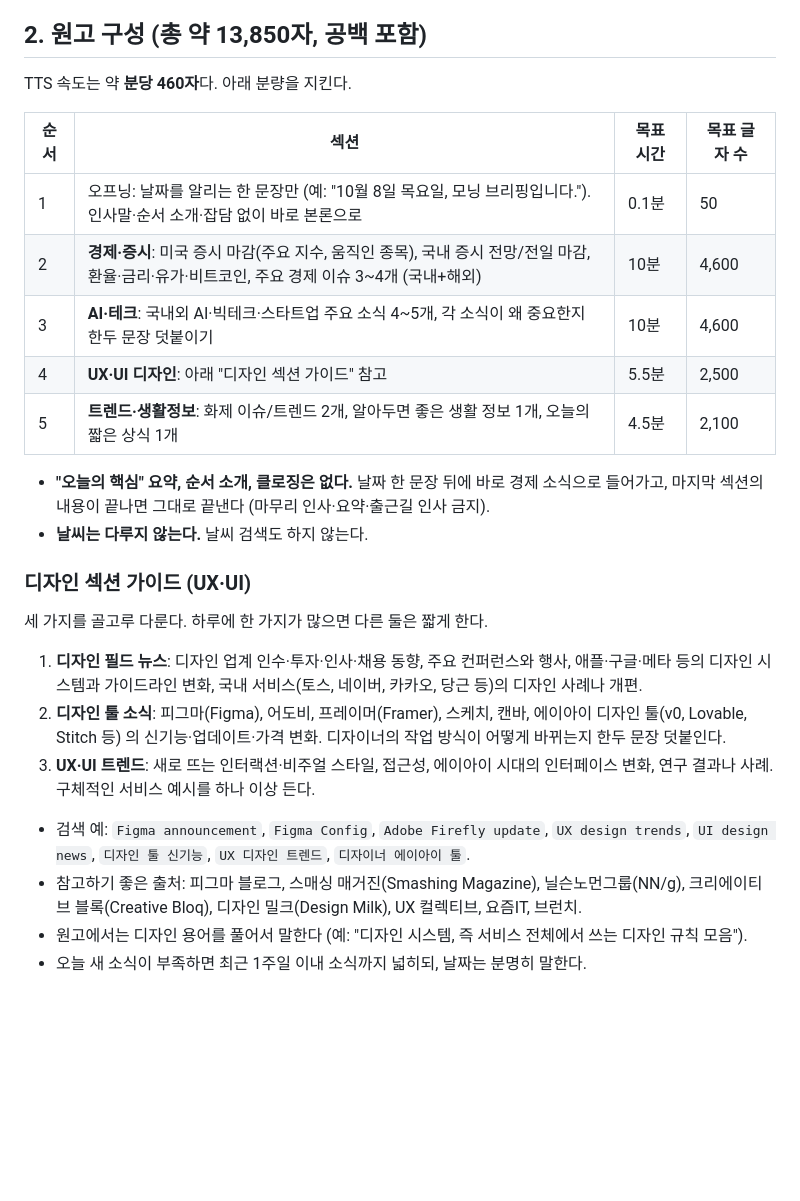
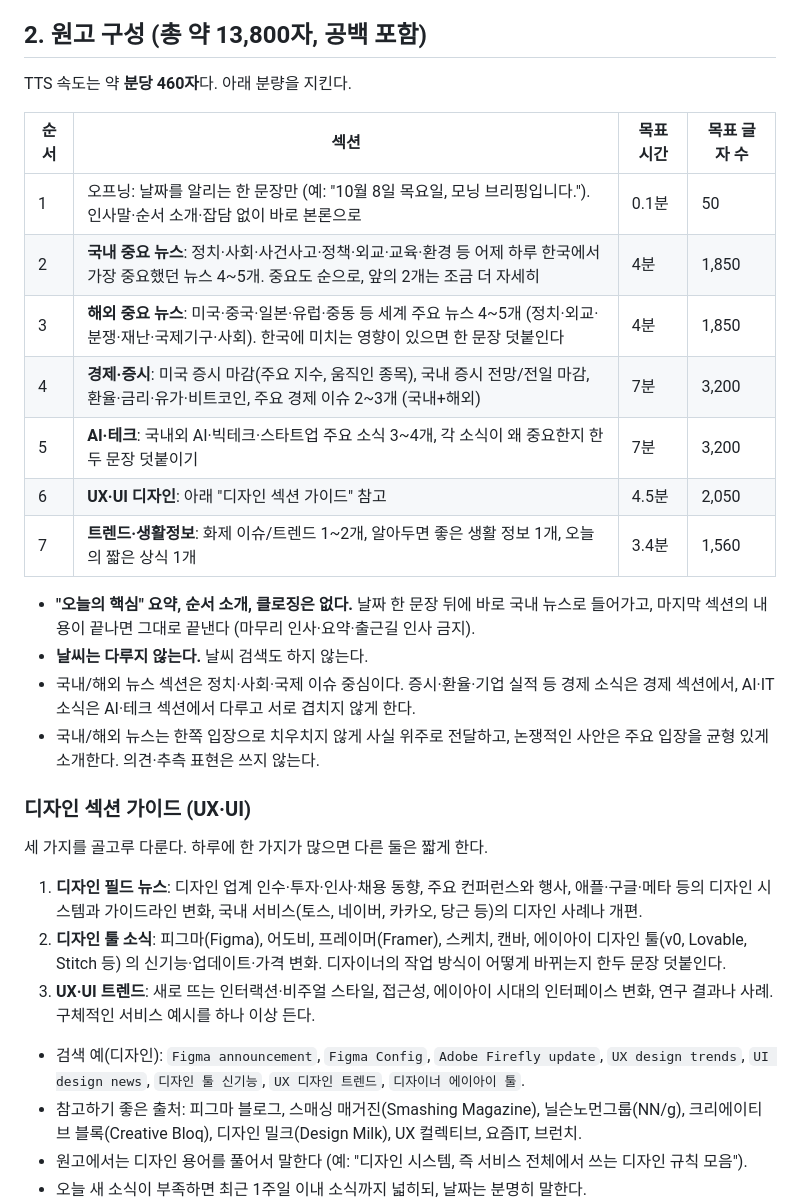
Before and after one commit to steve-seonghoon/morning-briefing, a Markdown page: BRIEFING.md, the part around the change. GitHub-like rendering; blank space fills up the shorter version.

Commit message:
Add domestic and international top-news sections
Co-Authored-By: Claude Sonnet 5.5 <noreply@anthropic.com>

```diff
--- a/BRIEFING.md
+++ b/BRIEFING.md
@@ -19,20 +19,24 @@ mkdir -p out
 - 날짜를 반드시 확인한다. 오래된 기사, 확인 안 되는 수치, 루머는 쓰지 않는다. 지수·환율 같은 수치는 출처에서 확인한 값만 쓴다.
 - 해외 소식도 한국어로 전달한다.
 
-## 2. 원고 구성 (총 약 13,850자, 공백 포함)
+## 2. 원고 구성 (총 약 13,800자, 공백 포함)
 
 TTS 속도는 약 **분당 460자**다. 아래 분량을 지킨다.
 
 | 순서 | 섹션 | 목표 시간 | 목표 글자 수 |
 |---|---|---|---|
 | 1 | 오프닝: 날짜를 알리는 한 문장만 (예: "10월 8일 목요일, 모닝 브리핑입니다."). 인사말·순서 소개·잡담 없이 바로 본론으로 | 0.1분 | 50 |
-| 2 | **경제·증시**: 미국 증시 마감(주요 지수, 움직인 종목), 국내 증시 전망/전일 마감, 환율·금리·유가·비트코인, 주요 경제 이슈 3~4개 (국내+해외) | 10분 | 4,600 |
-| 3 | **AI·테크**: 국내외 AI·빅테크·스타트업 주요 소식 4~5개, 각 소식이 왜 중요한지 한두 문장 덧붙이기 | 10분 | 4,600 |
-| 4 | **UX·UI 디자인**: 아래 "디자인 섹션 가이드" 참고 | 5.5분 | 2,500 |
-| 5 | **트렌드·생활정보**: 화제 이슈/트렌드 2개, 알아두면 좋은 생활 정보 1개, 오늘의 짧은 상식 1개 | 4.5분 | 2,100 |
+| 2 | **국내 중요 뉴스**: 정치·사회·사건사고·정책·외교·교육·환경 등 어제 하루 한국에서 가장 중요했던 뉴스 4~5개. 중요도 순으로, 앞의 2개는 조금 더 자세히 | 4분 | 1,850 |
+| 3 | **해외 중요 뉴스**: 미국·중국·일본·유럽·중동 등 세계 주요 뉴스 4~5개 (정치·외교·분쟁·재난·국제기구·사회). 한국에 미치는 영향이 있으면 한 문장 덧붙인다 | 4분 | 1,850 |
+| 4 | **경제·증시**: 미국 증시 마감(주요 지수, 움직인 종목), 국내 증시 전망/전일 마감, 환율·금리·유가·비트코인, 주요 경제 이슈 2~3개 (국내+해외) | 7분 | 3,200 |
+| 5 | **AI·테크**: 국내외 AI·빅테크·스타트업 주요 소식 3~4개, 각 소식이 왜 중요한지 한두 문장 덧붙이기 | 7분 | 3,200 |
+| 6 | **UX·UI 디자인**: 아래 "디자인 섹션 가이드" 참고 | 4.5분 | 2,050 |
+| 7 | **트렌드·생활정보**: 화제 이슈/트렌드 1~2개, 알아두면 좋은 생활 정보 1개, 오늘의 짧은 상식 1개 | 3.4분 | 1,560 |
 
-- **"오늘의 핵심" 요약, 순서 소개, 클로징은 없다.** 날짜 한 문장 뒤에 바로 경제 소식으로 들어가고, 마지막 섹션의 내용이 끝나면 그대로 끝낸다 (마무리 인사·요약·출근길 인사 금지).
+- **"오늘의 핵심" 요약, 순서 소개, 클로징은 없다.** 날짜 한 문장 뒤에 바로 국내 뉴스로 들어가고, 마지막 섹션의 내용이 끝나면 그대로 끝낸다 (마무리 인사·요약·출근길 인사 금지).
 - **날씨는 다루지 않는다.** 날씨 검색도 하지 않는다.
+- 국내/해외 뉴스 섹션은 정치·사회·국제 이슈 중심이다. 증시·환율·기업 실적 등 경제 소식은 경제 섹션에서, AI·IT 소식은 AI·테크 섹션에서 다루고 서로 겹치지 않게 한다.
+- 국내/해외 뉴스는 한쪽 입장으로 치우치지 않게 사실 위주로 전달하고, 논쟁적인 사안은 주요 입장을 균형 있게 소개한다. 의견·추측 표현은 쓰지 않는다.
 
 ### 디자인 섹션 가이드 (UX·UI)
 
@@ -42,7 +46,7 @@ TTS 속도는 약 **분당 460자**다. 아래 분량을 지킨다.
 2. **디자인 툴 소식**: 피그마(Figma), 어도비, 프레이머(Framer), 스케치, 캔바, 에이아이 디자인 툴(v0, Lovable, Stitch 등) 의 신기능·업데이트·가격 변화. 디자이너의 작업 방식이 어떻게 바뀌는지 한두 문장 덧붙인다.
 3. **UX·UI 트렌드**: 새로 뜨는 인터랙션·비주얼 스타일, 접근성, 에이아이 시대의 인터페이스 변화, 연구 결과나 사례. 구체적인 서비스 예시를 하나 이상 든다.
 
-- 검색 예: `Figma announcement`, `Figma Config`, `Adobe Firefly update`, `UX design trends`, `UI design news`, `디자인 툴 신기능`, `UX 디자인 트렌드`, `디자이너 에이아이 툴`.
+- 검색 예(디자인): `Figma announcement`, `Figma Config`, `Adobe Firefly update`, `UX design trends`, `UI design news`, `디자인 툴 신기능`, `UX 디자인 트렌드`, `디자이너 에이아이 툴`.
 - 참고하기 좋은 출처: 피그마 블로그, 스매싱 매거진(Smashing Magazine), 닐슨노먼그룹(NN/g), 크리에이티브 블록(Creative Bloq), 디자인 밀크(Design Milk), UX 컬렉티브, 요즘IT, 브런치.
 - 원고에서는 디자인 용어를 풀어서 말한다 (예: "디자인 시스템, 즉 서비스 전체에서 쓰는 디자인 규칙 모음").
 - 오늘 새 소식이 부족하면 최근 1주일 이내 소식까지 넓히되, 날짜는 분명히 말한다.
```
